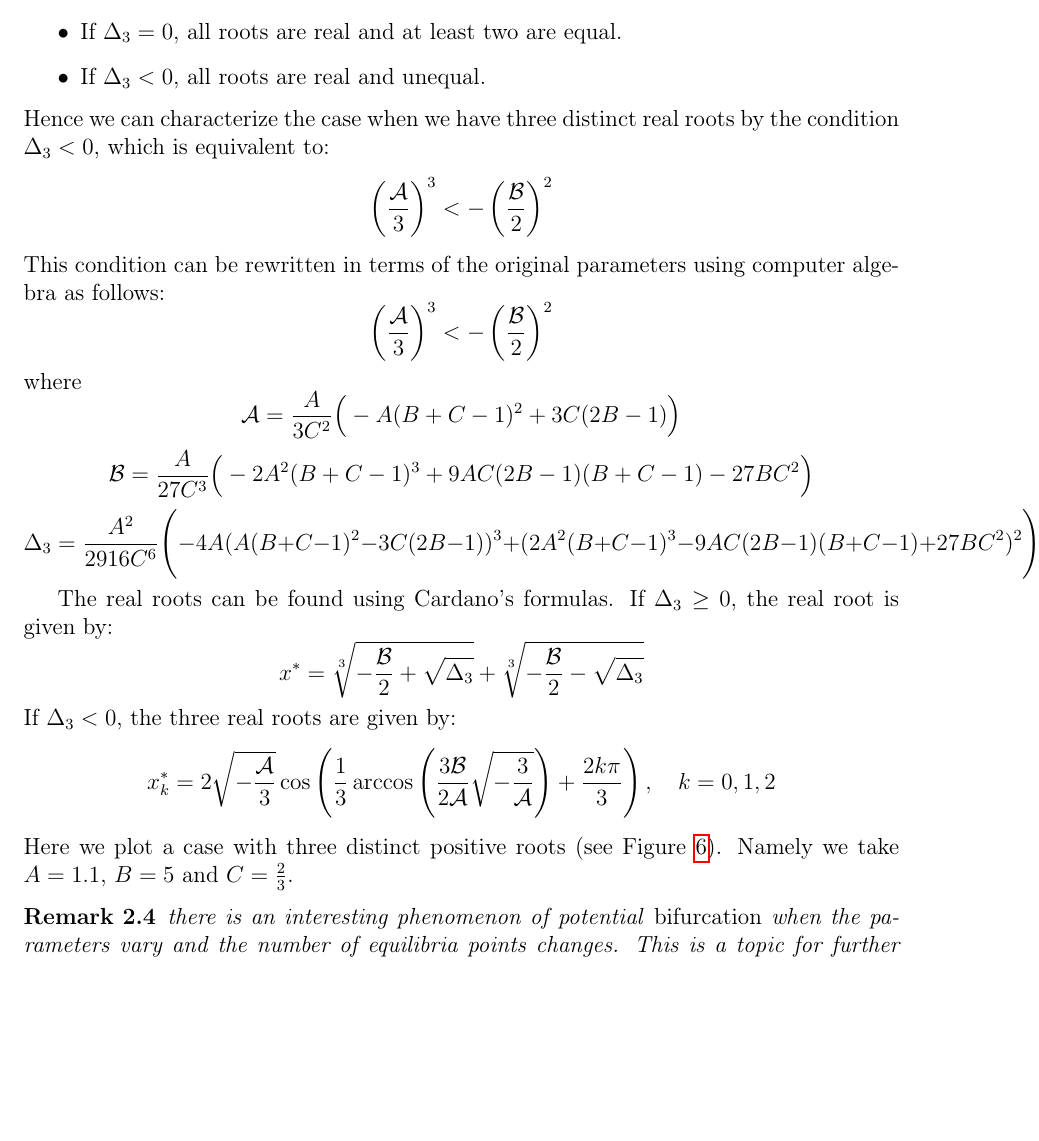
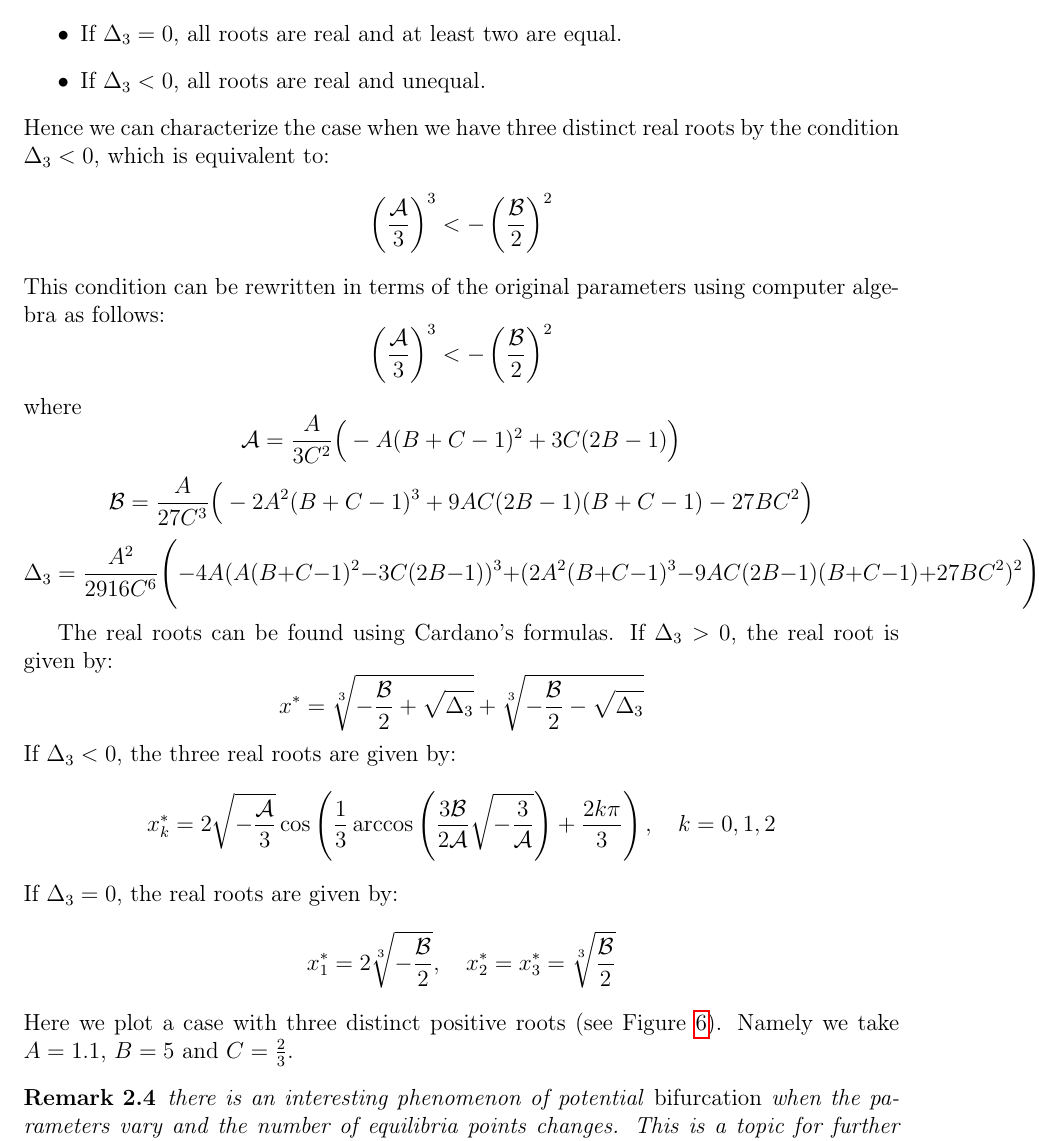
Before and after one commit to azerad/immunomath, a LaTeX document (arthritis_model_oliv.tex): part of page 9 of 15, cut so that both start at the same text, the shorter picture padded with empty space. Compiled offline with pdfLaTeX.

Commit message:
zero discriminant

```diff
--- a/arthritis_model_oliv.tex
+++ b/arthritis_model_oliv.tex
@@ -375,7 +375,8 @@ This condition can be rewritten in terms of the original parameters  using compu
 
 
 
-The real roots can be found using Cardano's formulas. If $\Delta_3 \geq 0$, the real root is given by:
+The real roots can be found using Cardano's formulas.
+If $\Delta_3 > 0$, the real root is given by:
 \[
 x^* = \sqrt[3]{-\frac{\mathcal{B}}{2} + \sqrt{\Delta_3}} + \sqrt[3]{-\frac{\mathcal{B}}{2} - \sqrt{\Delta_3}}
 \]
@@ -383,6 +384,10 @@ If $\Delta_3 < 0$, the three real roots are given by:
 \[
 x_k^* = 2 \sqrt{-\frac{\mathcal{A}}{3}} \cos\left(\frac{1}{3} \arccos\left(\frac{3 \mathcal{B}}{2 \mathcal{A}} \sqrt{-\frac{3}{\mathcal{A}}}\right) + \frac{2 k \pi}{3}\right), \quad k = 0, 1, 2
 \]
+If $\Delta_3 = 0$, the real roots are given by:
+\[x_1^* = 2 \sqrt[3]{-\frac{\mathcal{B}}{2}}, \quad x_2^* = x_3^* =  \sqrt[3]{\frac{\mathcal{B}}{2}}
+\]
+\par\noindent
 Here we plot a case with three distinct positive roots (see Figure \ref{fig:three_roots}).
 Namely we take $A = 1.1$, $B = 5$ and $C = \frac{2}{3}$.
 \begin{figure}[htbp]
```
Also changed, not shown: arthritis_model_oliv.pdf, 1 other file.
